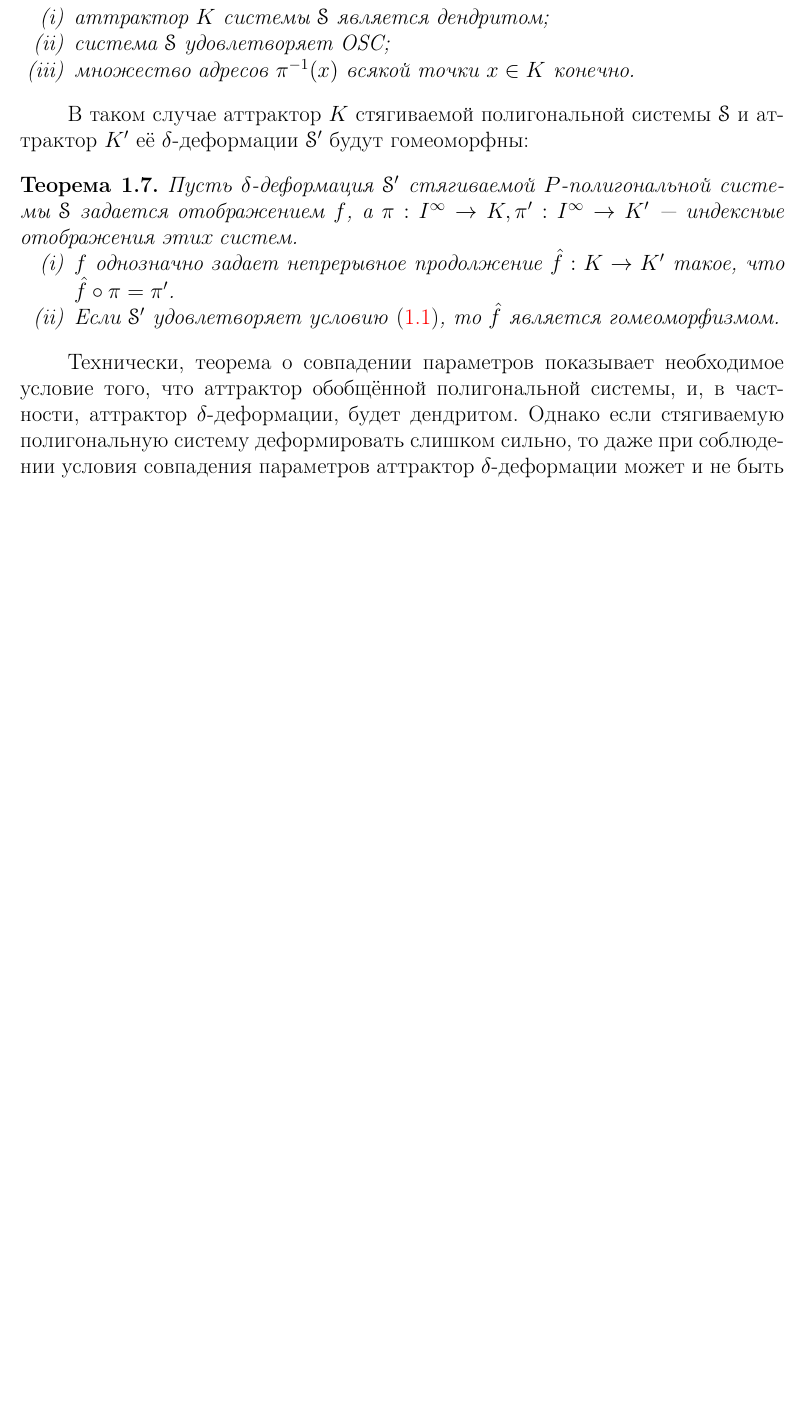
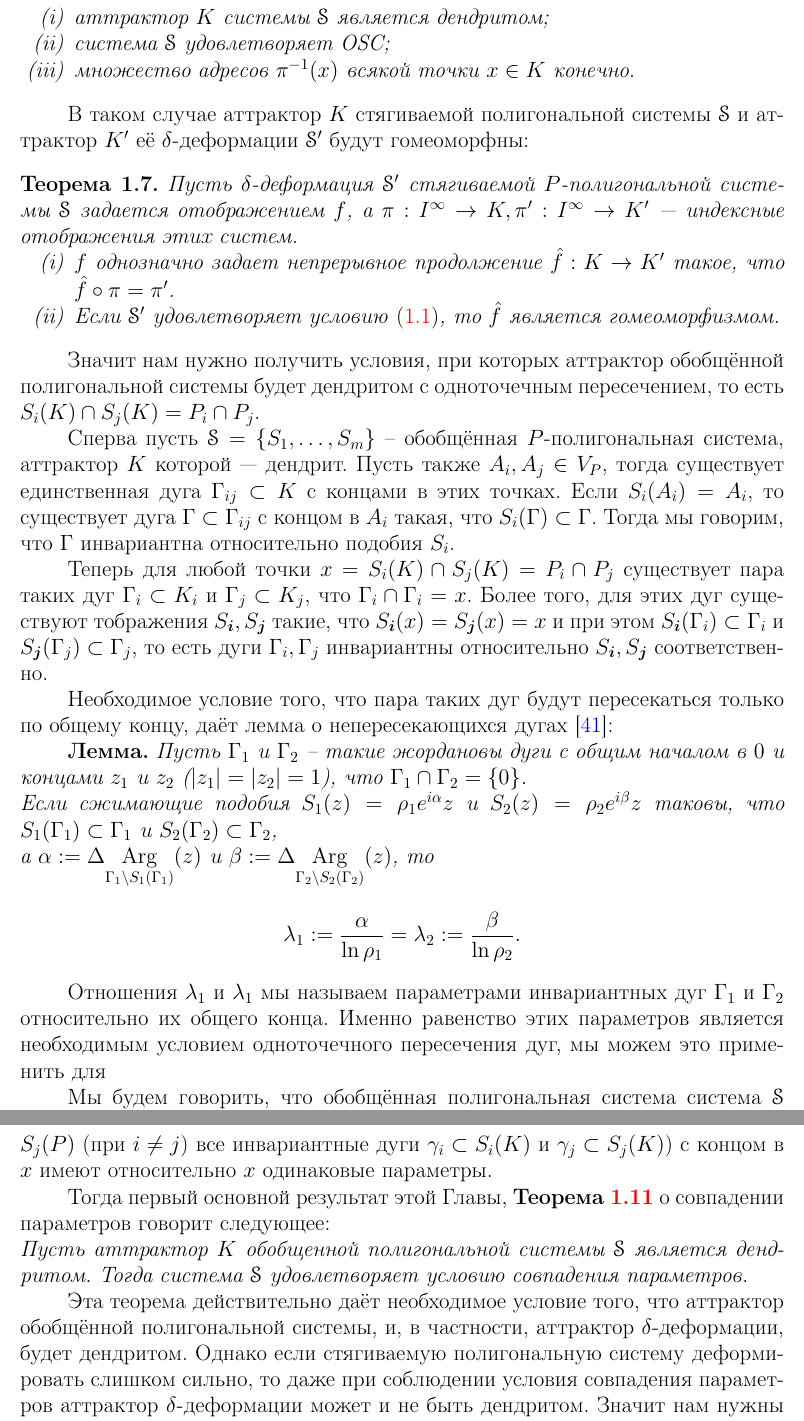
Before and after one commit to dimalek97/Drozdov-Phd-Dissertation, a LaTeX thesis (qualification-work.tex, which reads qualification-work/introduction.tex): part of page 11 of 69 before the commit and two parts of pages 11 and 12 of 70 after it, the two joined at a grey line, cut so that both start at the same text, the shorter picture padded with empty space. Compiled offline with pdfLaTeX.

Commit message:
правки в QW

```diff
--- a/qualification-work/introduction.tex
+++ b/qualification-work/introduction.tex
@@ -195,15 +196,36 @@
 
 \restate{thm:attrmap}
 
-%индексная диаграма
-%
-%циклическая вершина и вершина, подчинённая циклической
-%
-%параметр
-%
-%теорема о совпадении параметров
+Значит нам нужно получить условия, при которых аттрактор обобщённой полигональной системы будет дендритом с одноточечным пересечением, то есть $S_i(K)\cap S_j(K)=P_i\cap P_j$.
 
 
-Технически, теорема о совпадении параметров показывает необходимое условие того, что аттрактор обобщённой полигональной системы, и, в частности, аттрактор $\da$-деформации, будет дендритом.
+Сперва пусть $\eS=\{S_1,\ldots,S_m\}$ -- обобщённая $P$-полигональная система, аттрактор $K$ которой --- дендрит.
+Пусть также $A_i,A_j\in V_P$, тогда существует единственная дуга $\Gamma_{ij}\IN K$ с концами в этих точках.
+Если $S_i(A_i)=A_i$, то существует дуга $\Gamma\IN\Gamma_{ij}$ с концом в $A_i$ такая, что $S_i(\Gamma)\IN\Gamma$.
+Тогда мы говорим, что $\Gamma$ инвариантна относительно подобия $S_i$.
+
+Теперь для любой точки $x=S_i(K)\cap S_j(K)=P_i\cap P_j$ существует пара таких дуг $\Gamma_i\IN K_i$ и $\Gamma_j\IN K_j$, что $\Gamma_i\cap\Gamma_i=x$.
+Более того, для этих дуг существуют тображения $S_\bi, S_\bj$ такие, что $S_\bi(x)=S_\bj(x)=x$ и при этом $S_\bi(\Gamma_i)\IN\Gamma_i$ и $S_\bj(\Gamma_j)\IN\Gamma_j$, то есть дуги $\Gamma_i, \Gamma_j$ инвариантны относительно $S_\bi, S_\bj$ соответственно.
+
+Необходимое условие того, что пара таких дуг будут пересекаться только по общему концу, даёт лемма о непересекающихся дугах \cite{ATK}:
+
+{\bf Лемма.}
+{\em Пусть $\Gamma_1$ и $\Gamma_2$ -- такие жордановы дуги с общим началом в $0$ и  концами $z_1$ и $z_2$ ($|z_1|=|z_2|=1$), что $\Gamma_1\cap\Gamma_2=\{0\}$.\\
+Если сжимающие подобия $S_1(z)=\rho_1 e^{i\alpha}z$ и $S_2(z)=\rho_2 e^{i\beta}z$ таковы, что $S_1(\Gamma_1)\IN\Gamma_1$ и $S_2(\Gamma_2)\IN\Gamma_2$,\\
+а $\alpha:=\Delta\underset{{\Gamma_1\mmm S_1(\Gamma_1)}}{\mathrm {Arg}}(z)$ и $\beta:=\Delta\underset{{\Gamma_2\mmm S_2(\Gamma_2)}}{\mathrm {Arg}}(z)$, то
+$$\lambda_1:=\dfrac{\alpha}{\ln\rho_1} = \lambda_2:=\dfrac{\beta}{\ln\rho_2}.$$}
+
+Отношения $\lambda_1$ и $\lambda_1$ мы называем параметрами инвариантных дуг $\Gamma_1$ и $\Gamma_2$ относительно их общего конца.
+Именно равенство этих параметров является необходимым условием одноточечного пересечения дуг, мы можем это применить для
+
+
+Мы будем говорить, что обобщённая полигональная система система $\eS$ удовлетворяет условию совпадения параметров, если для каждого $x=S_i(P)\cap S_j(P)$ (при $i\neq j$) все инвариантные дуги $\gamma_i\IN S_i(K)$ и $\gamma_j\IN S_j(K)$) с концом в $x$ имеют относительно $x$ одинаковые параметры.
+
+Тогда первый основной результат этой Главы, {\bf Теорема \ref{PMT}} о совпадении параметров говорит следующее:\\
+{\em
+Пусть аттрактор $K$ обобщенной полигональной системы $\eS$ является дендритом.
+Тогда система $\eS$ удовлетворяет условию совпадения параметров.}
+
+Эта теорема действительно даёт необходимое условие того, что аттрактор обобщённой полигональной системы, и, в частности, аттрактор $\da$-деформации, будет дендритом.
 Однако если стягиваемую полигональную систему деформировать слишком сильно, то даже при соблюдении условия совпадения параметров аттрактор $\da$-деформации может и не быть дендритом.
 Значит нам нужны ограничения при деформациях.
```
Also changed, not shown: qualification-work/part1qw.tex (+2 -2 lines), qualification-work/introduction.tex (17 more changed lines), 1 other file.
